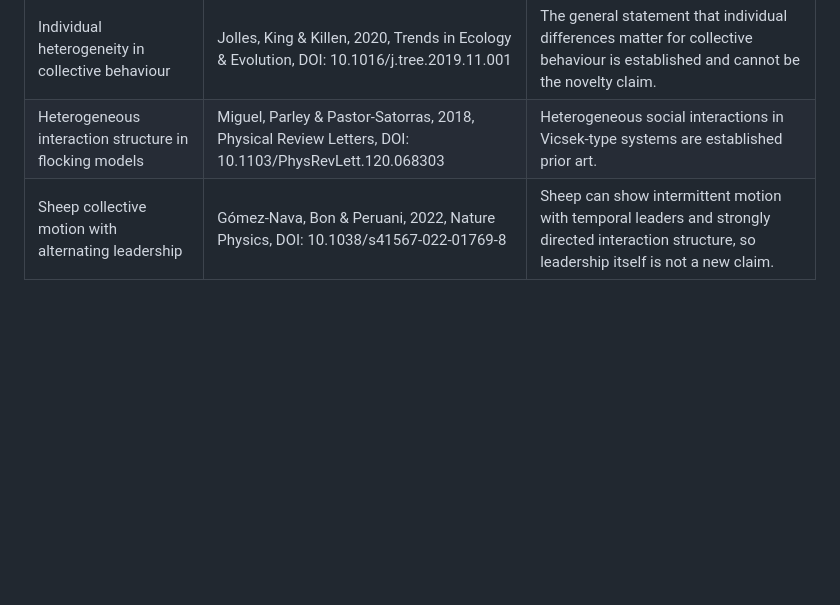
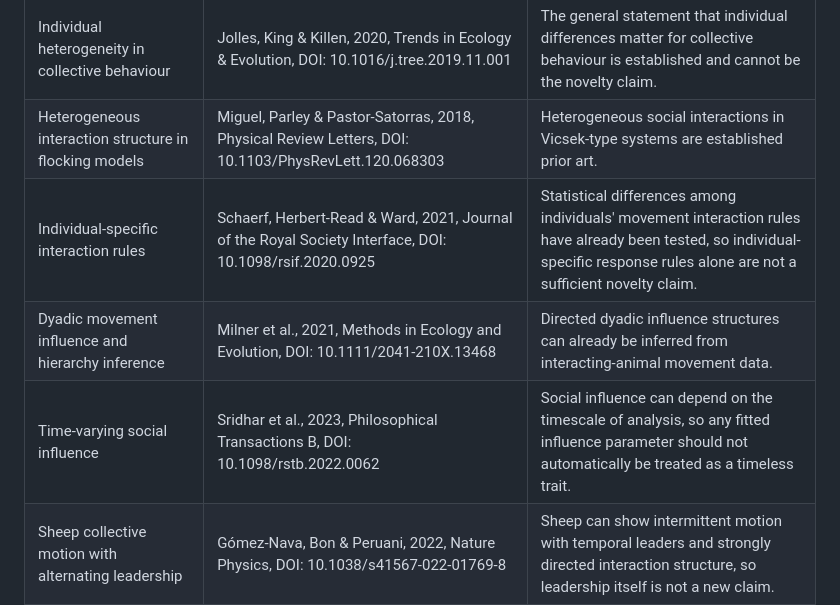
Before and after one commit to Umar2213/sheep-collective-abm, a Markdown page: docs/NOVELTY_MATRIX.md, the part around one of its changes. GitHub-like rendering; blank space fills up the shorter version.

```diff
--- a/docs/NOVELTY_MATRIX.md
+++ b/docs/NOVELTY_MATRIX.md
@@ -13,6 +13,9 @@ proposed mechanism has been tested against empirical sheep trajectories.
 |---|---|---|
 | Individual heterogeneity in collective behaviour | Jolles, King & Killen, 2020, Trends in Ecology & Evolution, DOI: 10.1016/j.tree.2019.11.001 | The general statement that individual differences matter for collective behaviour is established and cannot be the novelty claim. |
 | Heterogeneous interaction structure in flocking models | Miguel, Parley & Pastor-Satorras, 2018, Physical Review Letters, DOI: 10.1103/PhysRevLett.120.068303 | Heterogeneous social interactions in Vicsek-type systems are established prior art. |
+| Individual-specific interaction rules | Schaerf, Herbert-Read & Ward, 2021, Journal of the Royal Society Interface, DOI: 10.1098/rsif.2020.0925 | Statistical differences among individuals' movement interaction rules have already been tested, so individual-specific response rules alone are not a sufficient novelty claim. |
+| Dyadic movement influence and hierarchy inference | Milner et al., 2021, Methods in Ecology and Evolution, DOI: 10.1111/2041-210X.13468 | Directed dyadic influence structures can already be inferred from interacting-animal movement data. |
+| Time-varying social influence | Sridhar et al., 2023, Philosophical Transactions B, DOI: 10.1098/rstb.2022.0062 | Social influence can depend on the timescale of analysis, so any fitted influence parameter should not automatically be treated as a timeless trait. |
 | Sheep collective motion with alternating leadership | Gómez-Nava, Bon & Peruani, 2022, Nature Physics, DOI: 10.1038/s41567-022-01769-8 | Sheep can show intermittent motion with temporal leaders and strongly directed interaction structure, so leadership itself is not a new claim. |
 | High-resolution sheep tracking for leadership and social networks | Maroto-Molina et al., 2021, Sensors, PMID: 33573163 | RTK/GNSS data can quantify sheep movement leaders and association networks. |
 | Directional information flow in sheep under herding pressure | Communications Biology, 2024, DOI: 10.1038/s42003-024-07245-8 | Position-dependent directional influence and data-driven ABMs have already been applied to sheep. |
```
Also changed, not shown: other parts of docs/NOVELTY_MATRIX.md (+26 -17 lines).
